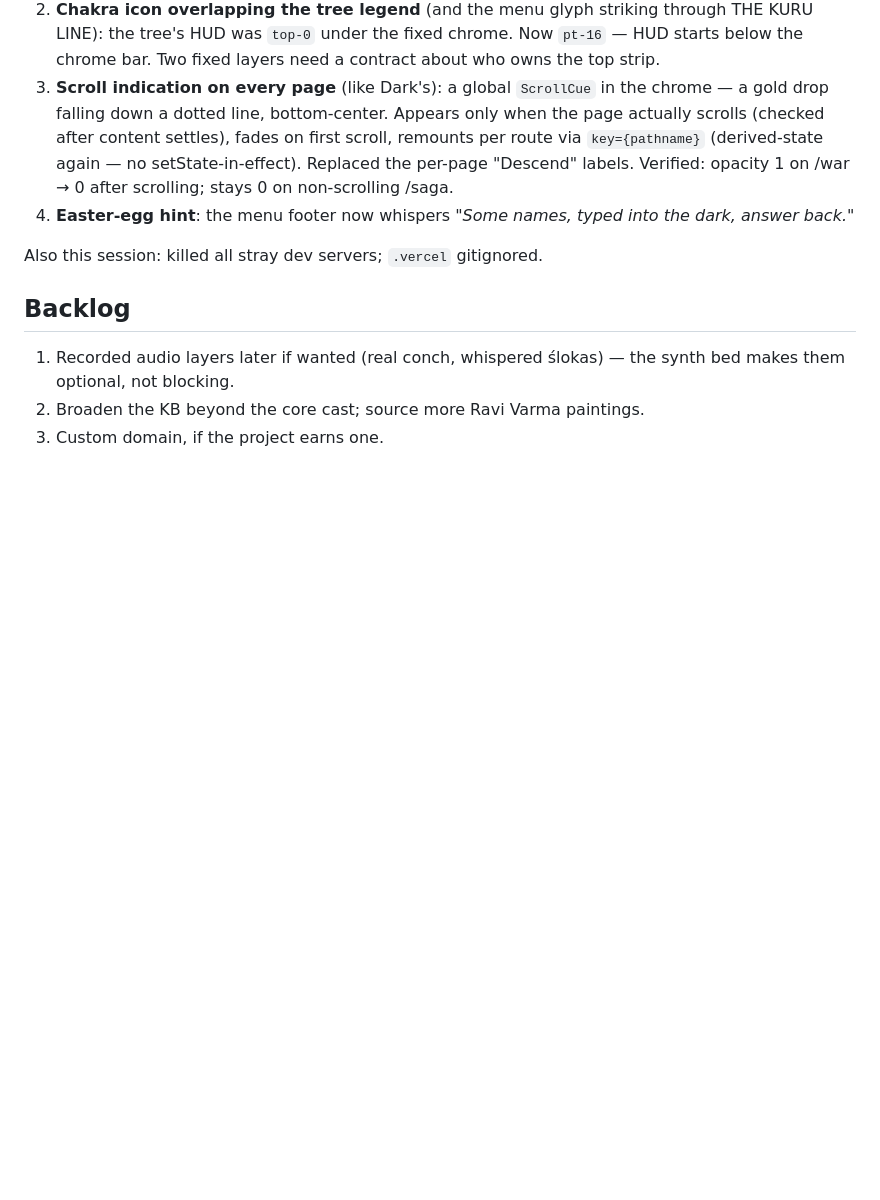
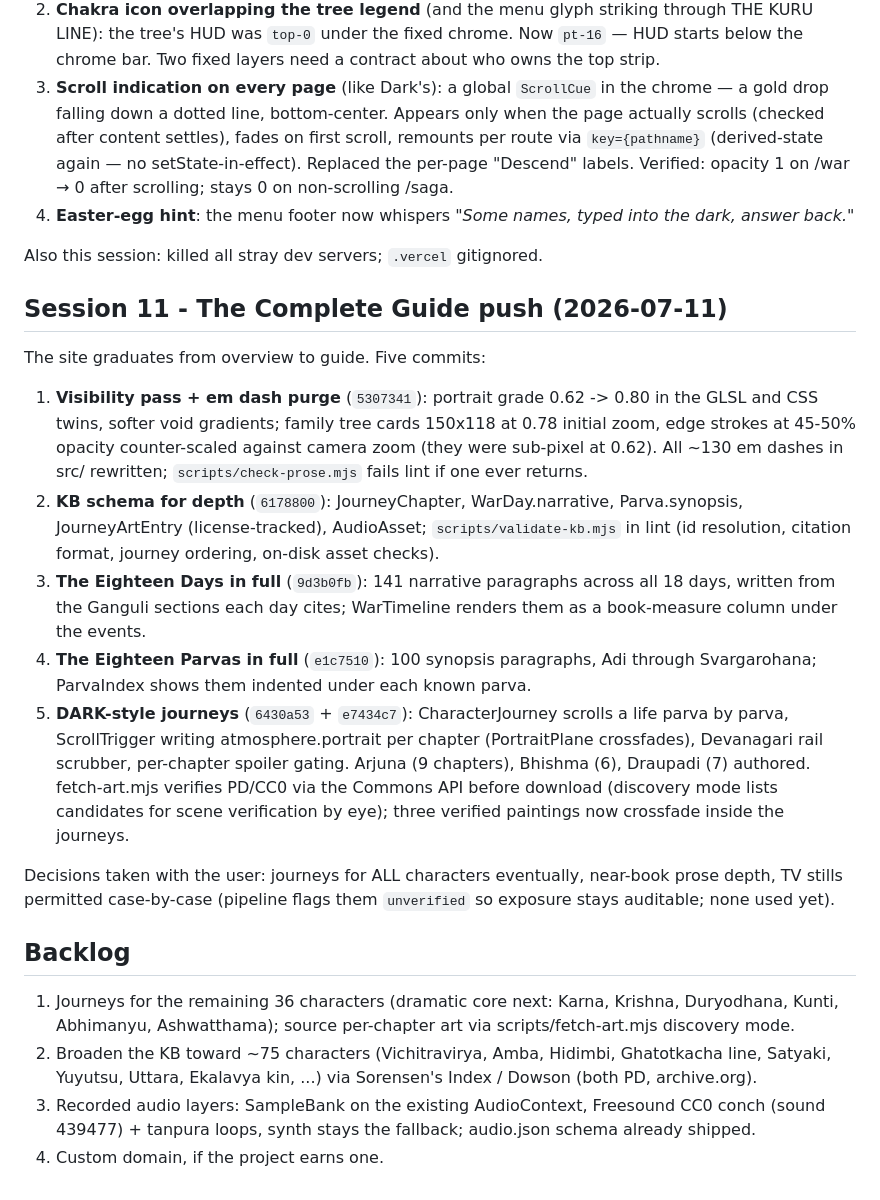
Before and after one commit to SwayamMehta10/Mahabharat, a Markdown page: docs/BUILD-LOG.md, the part around the change. Rendered like a GitHub page; blank space fills up the shorter version.

Commit message:
docs: build log session 11 - the complete guide push
Co-Authored-By: Claude Fable 5 <noreply@anthropic.com>

```diff
--- a/docs/BUILD-LOG.md
+++ b/docs/BUILD-LOG.md
@@ -500,9 +500,48 @@ deploy. All four items fixed and shipped:
 
 Also this session: killed all stray dev servers; `.vercel` gitignored.
 
+## Session 11 - The Complete Guide push (2026-07-11)
+
+The site graduates from overview to guide. Five commits:
+
+1. **Visibility pass + em dash purge** (`5307341`): portrait grade
+   0.62 -> 0.80 in the GLSL and CSS twins, softer void gradients; family
+   tree cards 150x118 at 0.78 initial zoom, edge strokes at 45-50%
+   opacity counter-scaled against camera zoom (they were sub-pixel at
+   0.62). All ~130 em dashes in src/ rewritten; `scripts/check-prose.mjs`
+   fails lint if one ever returns.
+2. **KB schema for depth** (`6178800`): JourneyChapter, WarDay.narrative,
+   Parva.synopsis, JourneyArtEntry (license-tracked), AudioAsset;
+   `scripts/validate-kb.mjs` in lint (id resolution, citation format,
+   journey ordering, on-disk asset checks).
+3. **The Eighteen Days in full** (`9d3b0fb`): 141 narrative paragraphs
+   across all 18 days, written from the Ganguli sections each day cites;
+   WarTimeline renders them as a book-measure column under the events.
+4. **The Eighteen Parvas in full** (`e1c7510`): 100 synopsis paragraphs,
+   Adi through Svargarohana; ParvaIndex shows them indented under each
+   known parva.
+5. **DARK-style journeys** (`6430a53` + `e7434c7`): CharacterJourney
+   scrolls a life parva by parva, ScrollTrigger writing
+   atmosphere.portrait per chapter (PortraitPlane crossfades), Devanagari
+   rail scrubber, per-chapter spoiler gating. Arjuna (9 chapters),
+   Bhishma (6), Draupadi (7) authored. fetch-art.mjs verifies PD/CC0 via
+   the Commons API before download (discovery mode lists candidates for
+   scene verification by eye); three verified paintings now crossfade
+   inside the journeys.
+
+Decisions taken with the user: journeys for ALL characters eventually,
+near-book prose depth, TV stills permitted case-by-case (pipeline flags
+them `unverified` so exposure stays auditable; none used yet).
+
 ## Backlog
 
-1. Recorded audio layers later if wanted (real conch, whispered ślokas) —
-   the synth bed makes them optional, not blocking.
-2. Broaden the KB beyond the core cast; source more Ravi Varma paintings.
-3. Custom domain, if the project earns one.
+1. Journeys for the remaining 36 characters (dramatic core next: Karna,
+   Krishna, Duryodhana, Kunti, Abhimanyu, Ashwatthama); source per-chapter
+   art via scripts/fetch-art.mjs discovery mode.
+2. Broaden the KB toward ~75 characters (Vichitravirya, Amba, Hidimbi,
+   Ghatotkacha line, Satyaki, Yuyutsu, Uttara, Ekalavya kin, ...) via
+   Sorensen's Index / Dowson (both PD, archive.org).
+3. Recorded audio layers: SampleBank on the existing AudioContext,
+   Freesound CC0 conch (sound 439477) + tanpura loops, synth stays the
+   fallback; audio.json schema already shipped.
+4. Custom domain, if the project earns one.
```
